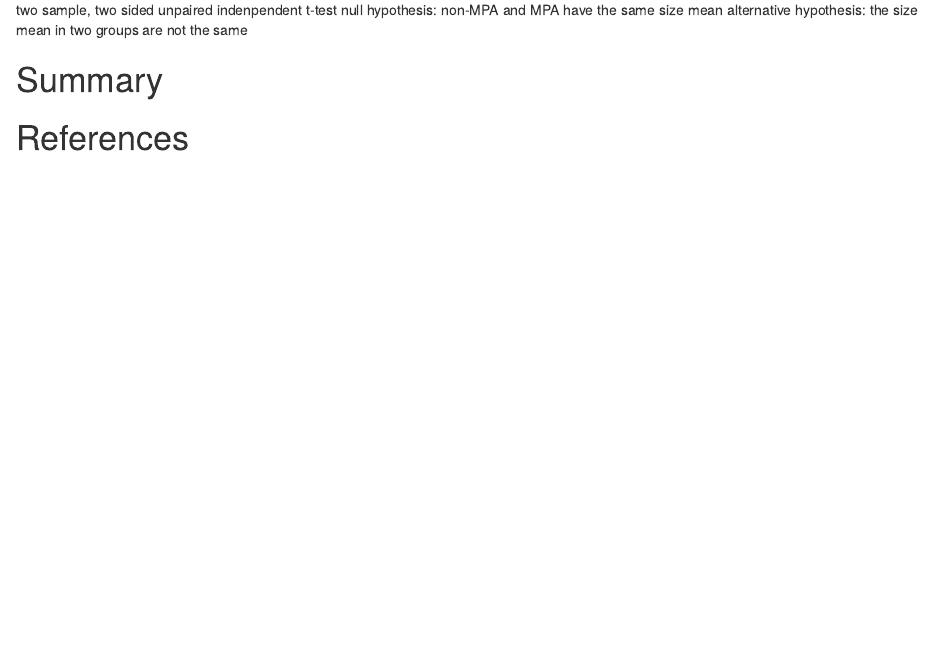
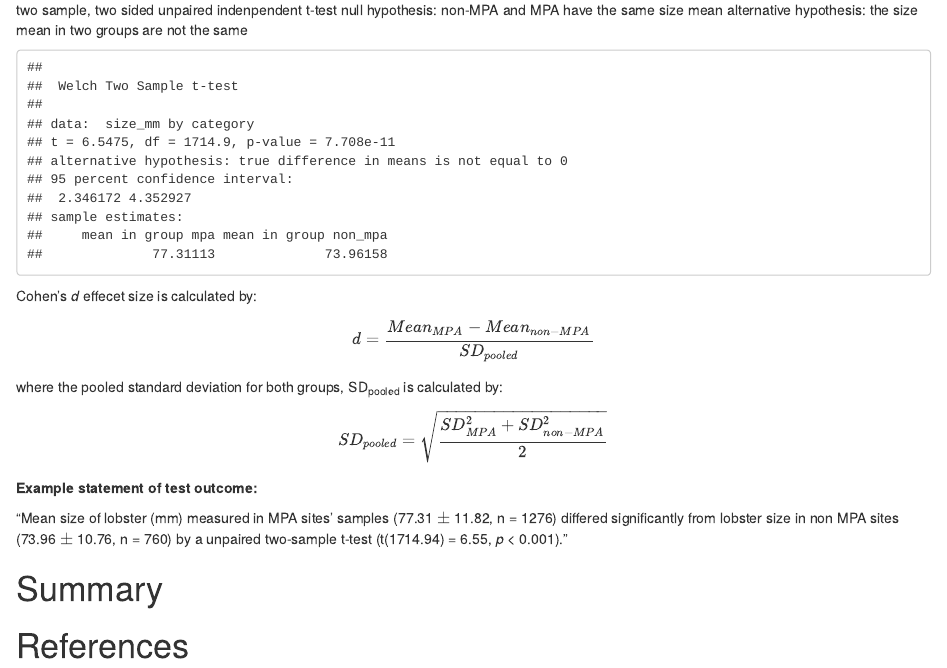
Before and after one commit to Ruoyu-Wang108/RW_esm_206_a4, an R Markdown document (203_a4_rw.Rmd): the page in a window 1100 px wide, from 2480 px down. The pictures show the output file 203_a4_rw.html that the author committed with the source, opened offline.

Commit message:
add t.test and in line refer

````diff
--- a/203_a4_rw.Rmd
+++ b/203_a4_rw.Rmd
@@ -121,9 +122,24 @@ null hypothesis: non-MPA and MPA have the same size mean
 alternative hypothesis: the size mean in two groups are not the same
 
 ```{r}
+mpa_ttest <- t.test(data = lob_mpa, size_mm~category)
+mpa_ttest
+```
+Cohen's *d* effecet size is calculated by:
 
+$$d = \frac{Mean_{MPA} - Mean_{non-MPA}}{SD_{pooled}}$$
+
+where the pooled standard deviation for both groups, SD~pooled~ is calculated by:
+
+$$SD_{pooled}=\sqrt{\frac{SD_{MPA}^2 + SD_{non-MPA}^2}{2}}$$
+```{r}
+mpa_d <- effsize::cohen.d(data = lob_mpa, size_mm~category, na.rm = TRUE)
 ```
 
+
+**Example statement of test outcome:**
+
+"Mean size of lobster (mm) measured in MPA sites' samples (`r round(lob_mpa_summary$site_mean[1], 2)` $\pm$ `r round(lob_mpa_summary$site_sd[1], 2)`, n = `r lob_mpa_summary$site_n[1]`) differed significantly from lobster size in non MPA sites (`r round(lob_mpa_summary$site_mean[2], 2)` $\pm$ `r round(lob_mpa_summary$site_sd[2], 2)`, n = `r lob_mpa_summary$site_n[2]`) by a unpaired two-sample t-test (t(`r round(mpa_ttest$parameter, 2)`) = `r round(mpa_ttest$statistic, 2)`, *p* < 0.001)."
 
 # Summary
 
````
Also changed, not shown: 203_a4_rw.html, 203_a4_rw.Rmd (3 more changed lines).
